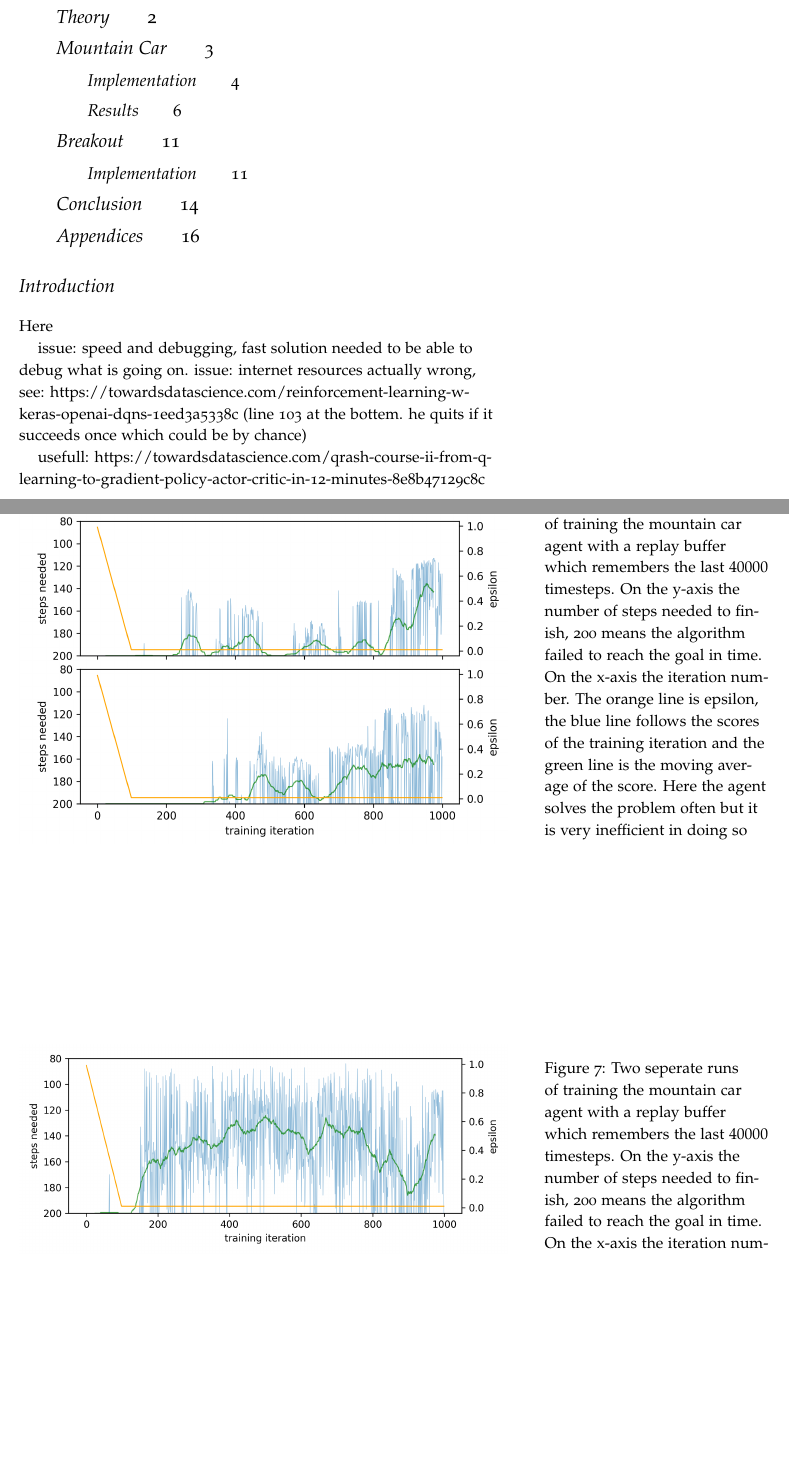
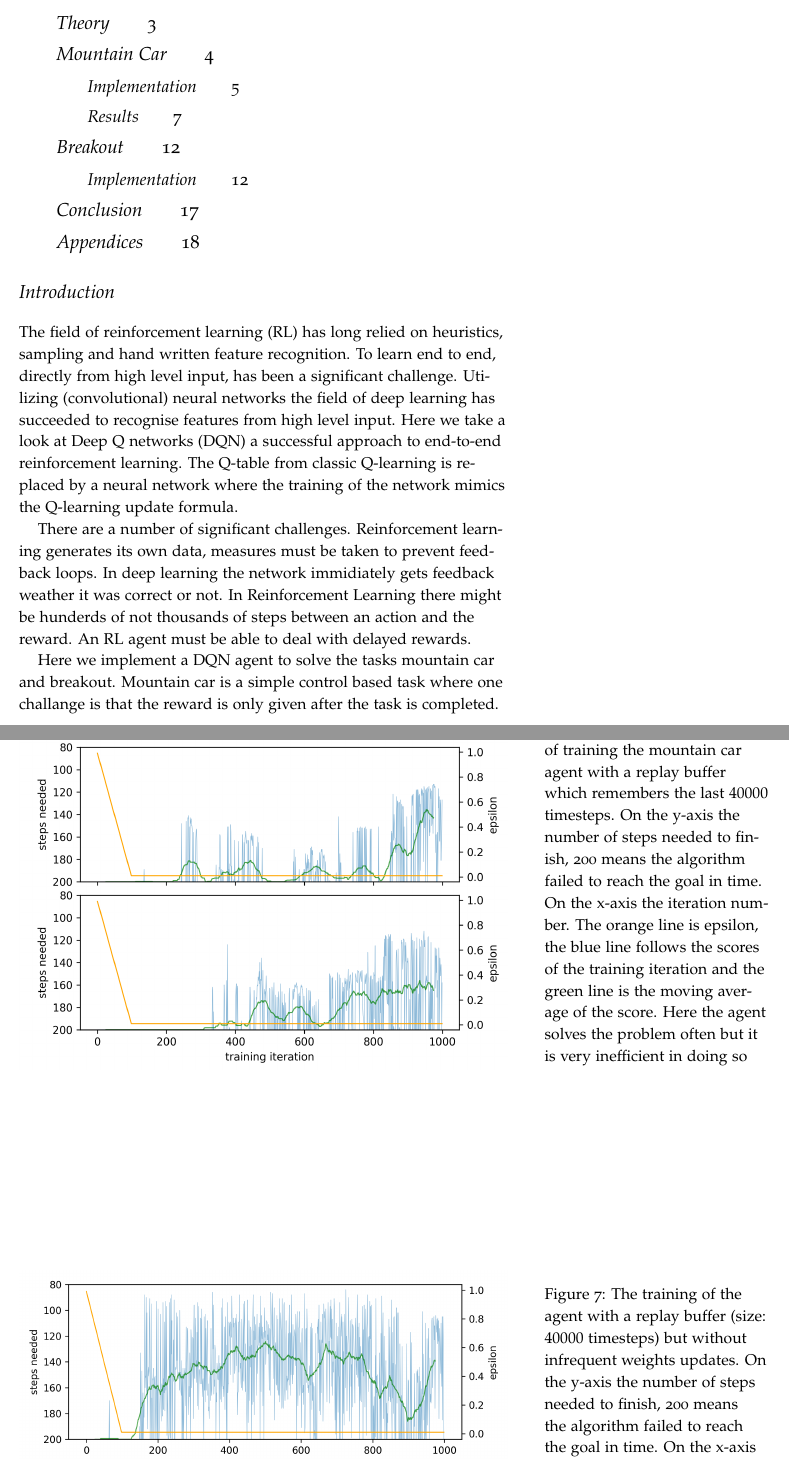
Before and after one commit to dskleingeld/DQN, a LaTeX document (report/main.tex, which reads report/content/intro.tex, report/content/mountain/res.tex): two parts of pages 1 and 9 of 16 before the commit and two parts of pages 1 and 10 of 18 after it, joined at a grey line, cut so that both start at the same text, the shorter picture padded with empty space. Compiled offline with pdfLaTeX.

Commit message:
adds introduction to report

```diff
--- a/report/content/intro.tex
+++ b/report/content/intro.tex
@@ -1,7 +1,7 @@
-Here
+The field of reinforcement learning (RL) has long relied on heuristics, sampling and hand written feature recognition. To learn end to end, directly from high level input, has been a significant challenge. Utilizing (convolutional) neural networks the field of deep learning has succeeded to recognise features from high level input. Here we take a look at Deep Q networks (DQN) a successful approach to end-to-end reinforcement learning. The Q-table from classic Q-learning is replaced by a neural network where the training of the network mimics the Q-learning update formula.
 
-issue: speed and debugging, fast solution needed to be able to debug what is going on.
-issue: internet resources actually wrong, see: https://towardsdatascience.com/reinforcement-learning-w-keras-openai-dqns-1eed3a5338c (line 103 at the bottem. he quits if it succeeds once which could be by chance)
+There are a number of significant challenges. Reinforcement learning generates its own data, measures must be taken to prevent feedback loops. In deep learning the network immidiately gets feedback weather it was correct or not. In Reinforcement Learning there might be hunderds of not thousands of steps between an action and the reward. An RL agent must be able to deal with delayed rewards.
 
+Here we implement a DQN agent to solve the tasks mountain car and breakout. Mountain car is a simple control based task where one challange is that the reward is only given after the task is completed. Breakout is one of the classic Atari 2600 games sucessfully learned in the famouse "Human-level control through deep reinforcement learning"\cite{DQN} paper. I will use this to adapt the implementation for mountain car to work on breakout. I will use two of the learning techniques introduced there: experiance replay and infrequent weight updates. For the mountain car problem we will experiment with agents with various memory sizes for experiance replay and with and without infrequent weight updates. The breakout problem requires carefull tuning, together with lots of training, which did not leave time to experiment.
 
-usefull: https://towardsdatascience.com/qrash-course-ii-from-q-learning-to-gradient-policy-actor-critic-in-12-minutes-8e8b47129c8c
+In the next section I discuss the theory of DQN, the challanges introduced above and how these are partially solved with experiance replay and infrequent weight updates. Then I will discuss my implementation of DQN for mountain car. This is followed by a section on the performance while experimenting with the agent. Next I shift the focus to breakout, detailing how the implementation for mountain car needed to be adjusted to get the breakout agent to learn. After this we take an in depth look at the training of the agent and how it performed. And in the final section of this report we conclude weather our agents have succeeded and how they could be improved. In the appendix at the end we detail how our agents can be tested.
--- a/report/content/mountain/res.tex
+++ b/report/content/mountain/res.tex
@@ -71,7 +71,7 @@ After running the training 4 times the agent was able to reach the goal in only
 
 \begin{figure}
     \includegraphics{mcar_40000_no_iwu}
-    \caption{Two seperate runs of training the mountain car agent with a replay buffer which remembers the last $40000$ timesteps. On the y-axis the number of steps needed to finish, 200 means the algorithm failed to reach the goal in time. On the x-axis the iteration number. The orange line is epsilon, the blue line follows the scores of the training iteration and the green line is the moving average of the score. The agent solves the problem after less then 200 training iterations}
+    \caption{The training of the agent with a replay buffer (size: $40000$ timesteps) but without infrequent weights updates. On the y-axis the number of steps needed to finish, 200 means the algorithm failed to reach the goal in time. On the x-axis the iteration number. The orange line is epsilon, the blue line follows the scores of the training iteration and the green line is the moving average of the score. The agent solves the problem after less then 200 training iterations}
     \label{fig:no_iwu}
 \end{figure}
 
```
Also changed, not shown: report/main.tex (+1 -0 lines).
